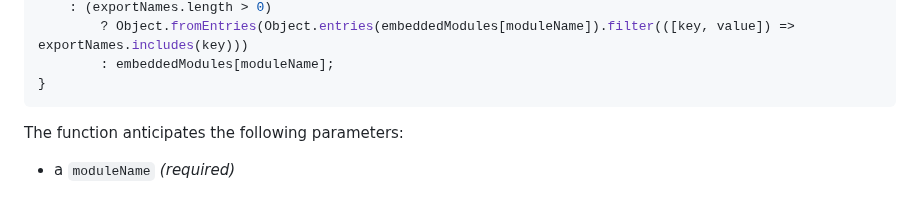
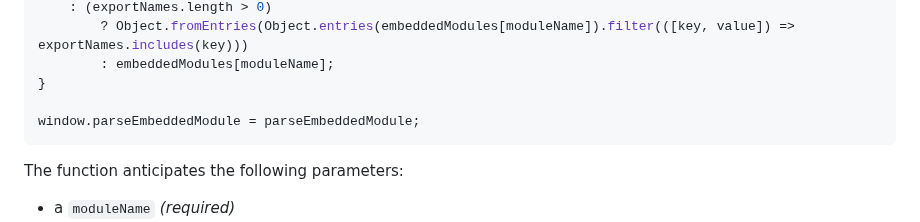
Before and after one commit to RouninMedia/Embedding-ESModules-within-your-HTML-Document, a Markdown page: README.md, the part around one of its changes. Drawn GitHub-style; blank space fills up the shorter version.

````diff
--- a/README.md
+++ b/README.md
@@ -89,6 +89,8 @@ const parseEmbeddedModule = async (moduleName, exportNames = []) => {
         ? Object.fromEntries(Object.entries(embeddedModules[moduleName]).filter(([key, value]) => exportNames.includes(key)))
         : embeddedModules[moduleName];
 }
+
+window.parseEmbeddedModule = parseEmbeddedModule;
 ```
 The function anticipates the following parameters:
 
````
Also changed, not shown: other parts of README.md (+1 -1 lines).
